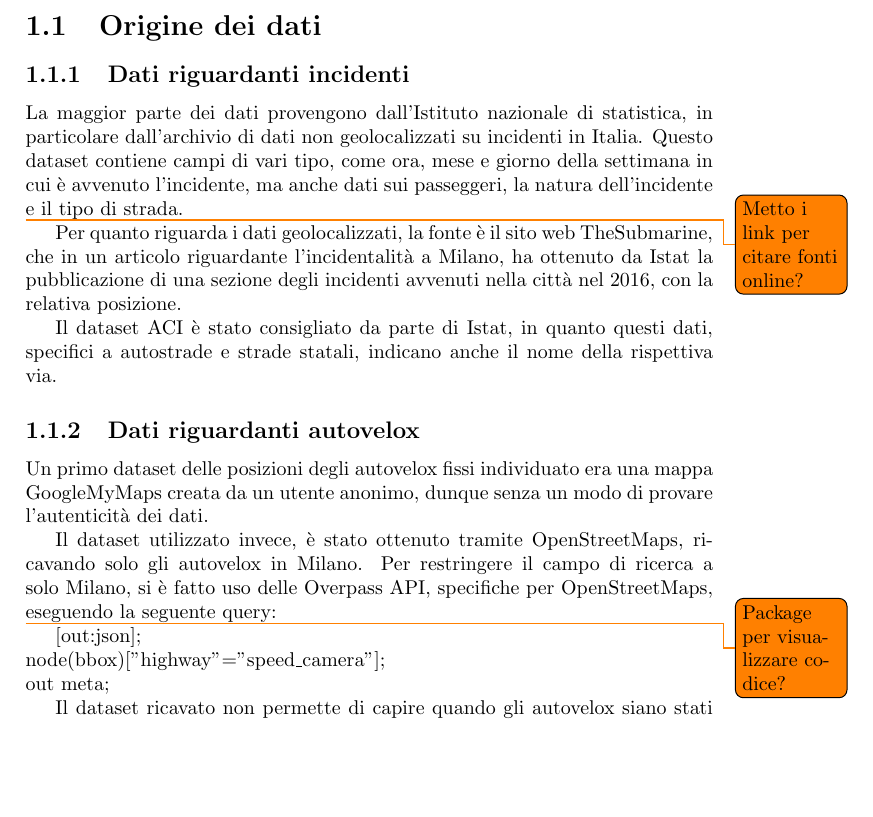
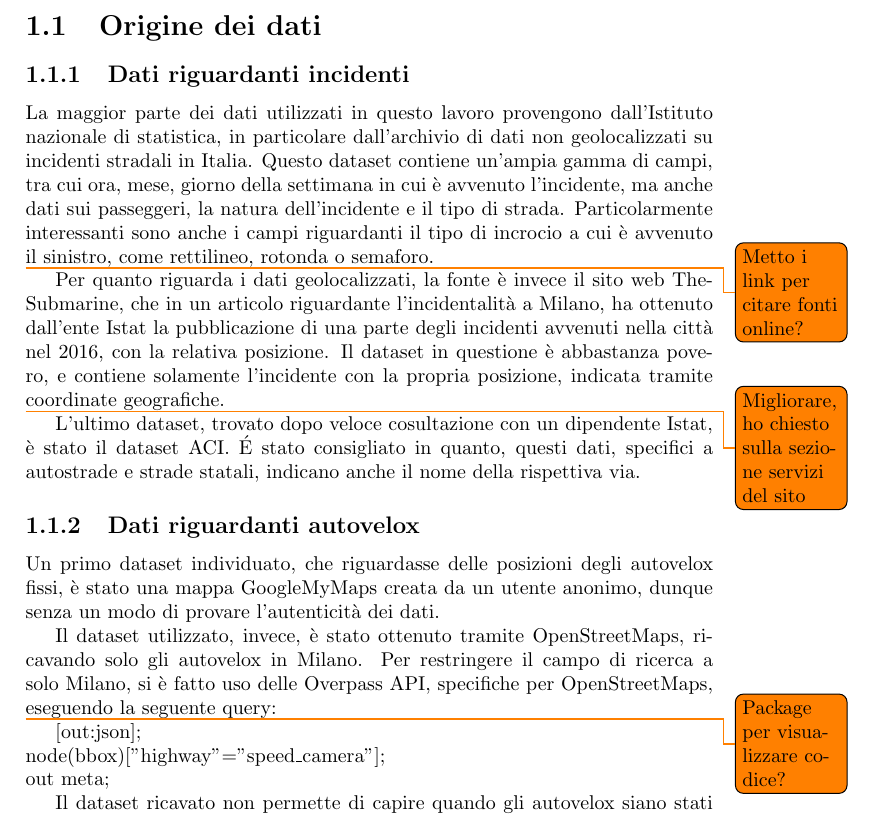
Before and after one commit to lelepado01/Tesi-di-Laurea-Triennale, a LaTeX document (tesi/Tesi.tex): part of page 5 of 41, cut so that both start at the same text, the shorter picture padded with empty space. Compiled offline with pdfLaTeX.

```diff
--- a/tesi/Tesi.tex
+++ b/tesi/Tesi.tex
@@ -68,25 +68,35 @@
 \section{Origine dei dati}
 
 \subsection{Dati riguardanti incidenti}
-La maggior parte dei dati provengono dall'Istituto nazionale di statistica,
-in particolare dall'archivio di dati non geolocalizzati su incidenti in Italia.
-Questo dataset contiene campi di vari tipo, come ora,
-mese e giorno della settimana in cui è avvenuto l'incidente,
+La maggior parte dei dati utilizzati in questo lavoro provengono
+dall'Istituto nazionale di statistica,
+in particolare dall'archivio di dati non geolocalizzati su incidenti stradali in Italia.
+Questo dataset contiene un'ampia gamma di campi, tra cui ora,
+mese, giorno della settimana in cui è avvenuto l'incidente,
 ma anche dati sui passeggeri, la natura dell'incidente e il tipo di strada.
+Particolarmente interessanti sono anche i campi riguardanti il tipo di incrocio a cui è
+avvenuto il sinistro, come rettilineo, rotonda o semaforo.
 
 \todo{Metto i link per citare fonti online?}
-Per quanto riguarda i dati geolocalizzati, la fonte è il sito web TheSubmarine, %(https://thesubmarine.it/)
-che in un articolo riguardante l'incidentalità a Milano, ha ottenuto da Istat la pubblicazione di
-una sezione degli incidenti avvenuti nella città nel 2016, con la relativa posizione.
+Per quanto riguarda i dati geolocalizzati, la fonte è invece il sito web TheSubmarine, %(https://thesubmarine.it/)
+che in un articolo riguardante l'incidentalità a Milano,
+ha ottenuto dall'ente Istat la pubblicazione di una parte degli
+incidenti avvenuti nella città nel 2016, con la relativa posizione.
+Il dataset in questione è abbastanza povero, e contiene solamente l'incidente con la
+propria posizione, indicata tramite coordinate geografiche.
 
-Il dataset ACI è stato consigliato da parte di Istat, in quanto questi dati, specifici a autostrade e
-strade statali, indicano anche il nome della rispettiva via.
+\todo{Migliorare, ho chiesto sulla sezione servizi del sito}
+L'ultimo dataset, trovato dopo veloce cosultazione con un dipendente Istat, è stato
+il dataset ACI.
+\'E stato consigliato in quanto, questi dati, specifici a autostrade e strade statali,
+indicano anche il nome della rispettiva via.
 
 \subsection{Dati riguardanti autovelox}
-Un primo dataset delle posizioni degli autovelox fissi individuato era una mappa GoogleMyMaps
-creata da un utente anonimo, dunque senza un modo di provare l'autenticità dei dati.
+Un primo dataset individuato, che riguardasse delle posizioni degli autovelox fissi,
+è stato una mappa GoogleMyMaps creata da un utente anonimo,
+dunque senza un modo di provare l'autenticità dei dati.
 
-Il dataset utilizzato invece, è stato ottenuto tramite OpenStreetMaps, ricavando solo gli autovelox
+Il dataset utilizzato, invece, è stato ottenuto tramite OpenStreetMaps, ricavando solo gli autovelox
 in Milano.
 Per restringere il campo di ricerca a solo Milano, si è fatto uso delle Overpass API, specifiche per
 OpenStreetMaps, eseguendo la seguente query:
```
Also changed, not shown: README.md, 8 other files.
